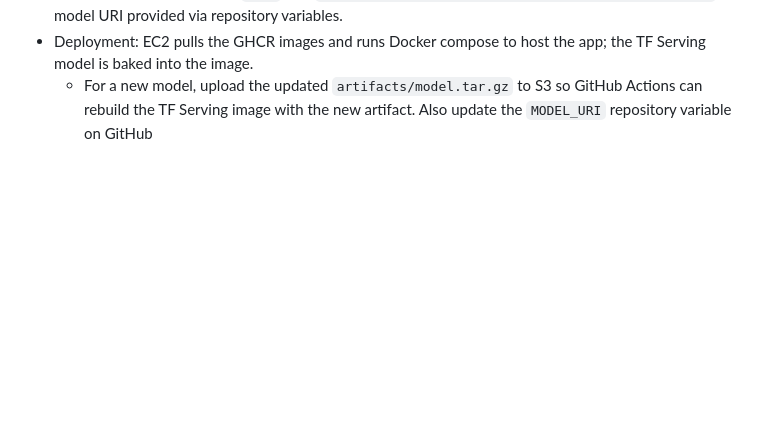
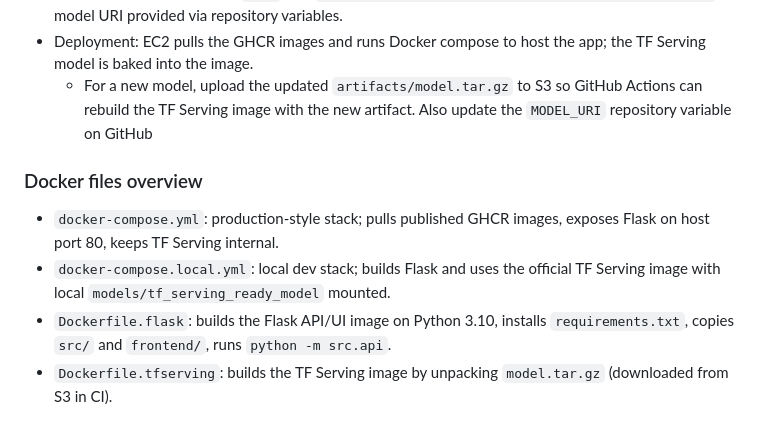
Before and after one commit to ZipingLiu-JokerH/ClothSnap, a Markdown page: README.md, the part around the change. Drawn GitHub-style; blank space fills up the shorter version.

Commit message:
update readme about docker files

```diff
--- a/README.md
+++ b/README.md
@@ -55,3 +55,10 @@ This dataset aligns well with the project’s goal of building an image-based cl
 - CI: builds/pushes images on `main` (see `.github/workflows/build-push-images-and-deploy.yml`); model URI provided via repository variables.
 - Deployment: EC2 pulls the GHCR images and runs Docker compose to host the app; the TF Serving model is baked into the image.
   - For a new model, upload the updated `artifacts/model.tar.gz` to S3 so GitHub Actions can rebuild the TF Serving image with the new artifact. Also update the `MODEL_URI` repository variable on GitHub
+
+### Docker files overview
+
+- `docker-compose.yml`: production-style stack; pulls published GHCR images, exposes Flask on host port 80, keeps TF Serving internal.
+- `docker-compose.local.yml`: local dev stack; builds Flask and uses the official TF Serving image with local `models/tf_serving_ready_model` mounted.
+- `Dockerfile.flask`: builds the Flask API/UI image on Python 3.10, installs `requirements.txt`, copies `src/` and `frontend/`, runs `python -m src.api`.
+- `Dockerfile.tfserving`: builds the TF Serving image by unpacking `model.tar.gz` (downloaded from S3 in CI).
```
